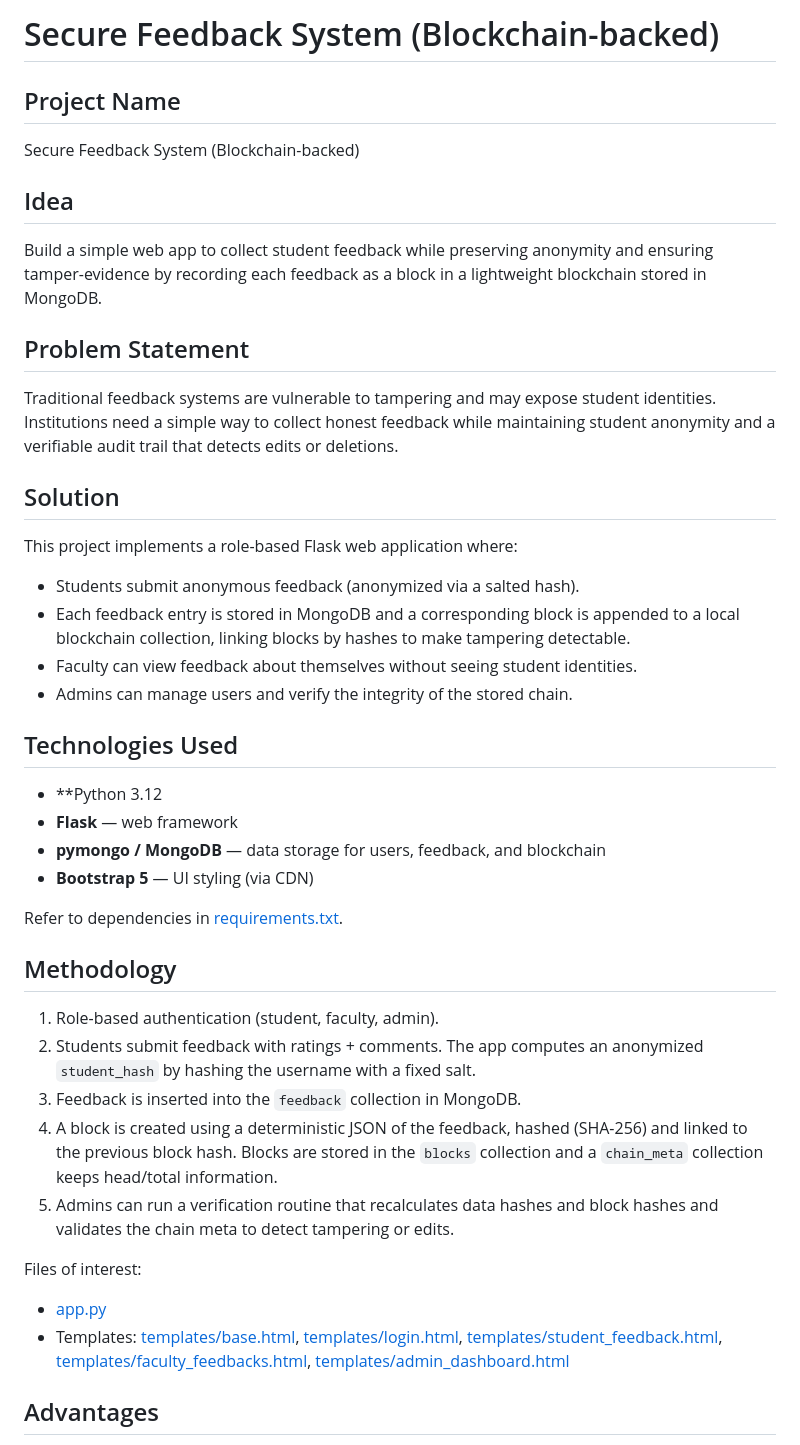
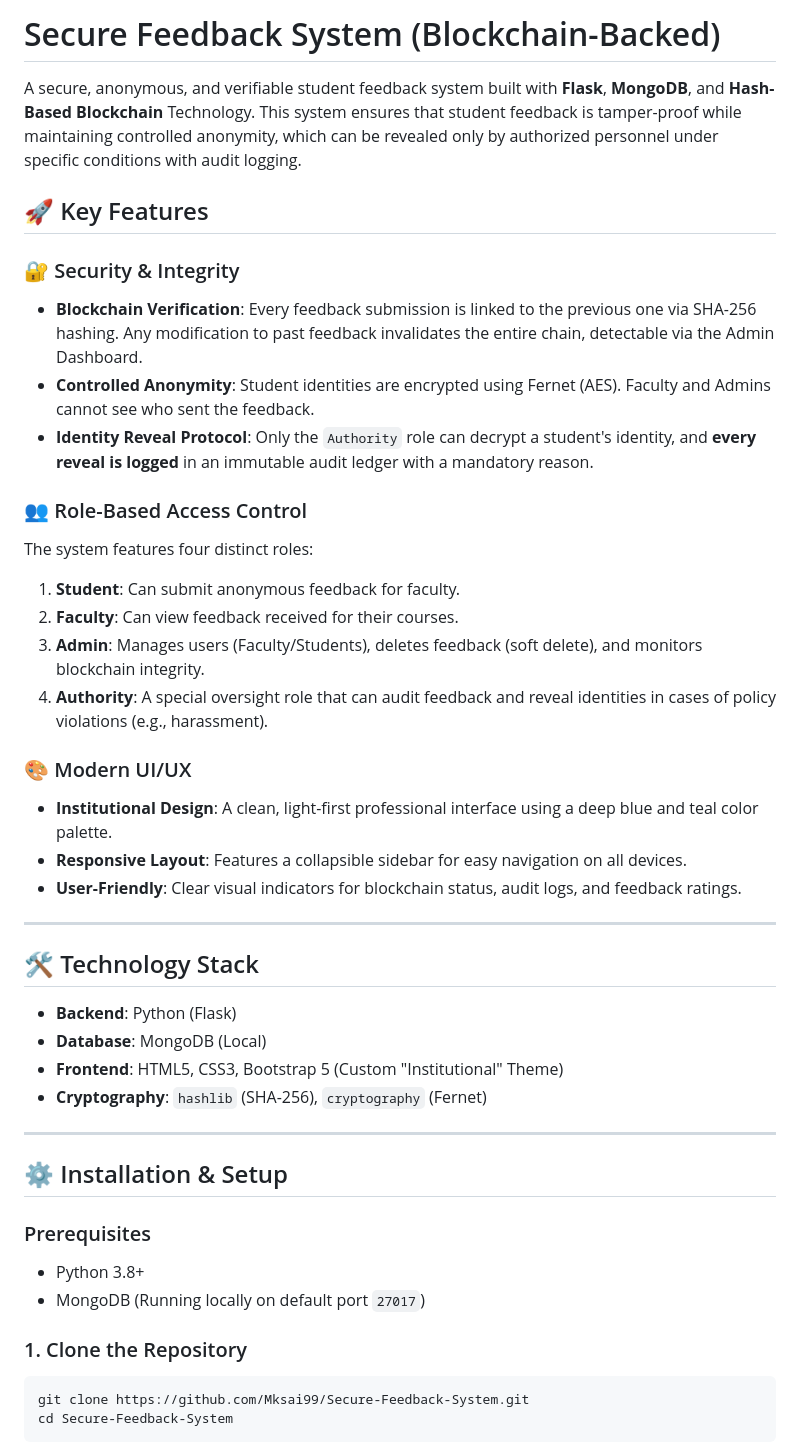
Before and after one commit to Mksai99/Secure-Feedback-Compaint-System, a Markdown page: README.md, the part around one of its changes. Rendered like a GitHub page.

````diff
--- a/README.md
+++ b/README.md
@@ -1,45 +1,45 @@
-# Secure Feedback System (Blockchain-backed)
+# Secure Feedback System (Blockchain-Backed)
 
-## Project Name
+A secure, anonymous, and verifiable student feedback system built with **Flask**, **MongoDB**, and **Hash-Based Blockchain** Technology. This system ensures that student feedback is tamper-proof while maintaining controlled anonymity, which can be revealed only by authorized personnel under specific conditions with audit logging.
 
-Secure Feedback System (Blockchain-backed)
+## 🚀 Key Features
 
-## Idea
+### 🔐 Security & Integrity
+- **Blockchain Verification**: Every feedback submission is linked to the previous one via SHA-256 hashing. Any modification to past feedback invalidates the entire chain, detectable via the Admin Dashboard.
+- **Controlled Anonymity**: Student identities are encrypted using Fernet (AES). Faculty and Admins cannot see who sent the feedback.
+- **Identity Reveal Protocol**: Only the `Authority` role can decrypt a student's identity, and **every reveal is logged** in an immutable audit ledger with a mandatory reason.
 
-Build a simple web app to collect student feedback while preserving anonymity and ensuring tamper-evidence by recording each feedback as a block in a lightweight blockchain stored in MongoDB.
+### 👥 Role-Based Access Control
+The system features four distinct roles:
+1. **Student**: Can submit anonymous feedback for faculty.
+2. **Faculty**: Can view feedback received for their courses.
+3. **Admin**: Manages users (Faculty/Students), deletes feedback (soft delete), and monitors blockchain integrity.
+4. **Authority**: A special oversight role that can audit feedback and reveal identities in cases of policy violations (e.g., harassment).
 
-## Problem Statement
+### 🎨 Modern UI/UX
+- **Institutional Design**: A clean, light-first professional interface using a deep blue and teal color palette.
+- **Responsive Layout**: Features a collapsible sidebar for easy navigation on all devices.
+- **User-Friendly**: Clear visual indicators for blockchain status, audit logs, and feedback ratings.
 
-Traditional feedback systems are vulnerable to tampering and may expose student identities. Institutions need a simple way to collect honest feedback while maintaining student anonymity and a verifiable audit trail that detects edits or deletions.
+---
 
-## Solution
+## 🛠️ Technology Stack
+- **Backend**: Python (Flask)
+- **Database**: MongoDB (Local)
+- **Frontend**: HTML5, CSS3, Bootstrap 5 (Custom "Institutional" Theme)
+- **Cryptography**: `hashlib` (SHA-256), `cryptography` (Fernet)
 
-This project implements a role-based Flask web application where:
-- Students submit anonymous feedback (anonymized via a salted hash).
-- Each feedback entry is stored in MongoDB and a corresponding block is appended to a local blockchain collection, linking blocks by hashes to make tampering detectable.
-- Faculty can view feedback about themselves without seeing student identities.
-- Admins can manage users and verify the integrity of the stored chain.
+---
 
-## Technologies Used
+## ⚙️ Installation & Setup
 
-- **Python 3.12
-- **Flask** — web framework
-- **pymongo / MongoDB** — data storage for users, feedback, and blockchain
-- **Bootstrap 5** — UI styling (via CDN)
+### Prerequisites
+- Python 3.8+
+- MongoDB (Running locally on default port `27017`)
 
-Refer to dependencies in [requirements.txt](requirements.txt).
+### 1. Clone the Repository
+```bash
+git clone https://github.com/Mksai99/Secure-Feedback-System.git
+cd Secure-Feedback-System
+```
 
-## Methodology
-
-1. Role-based authentication (student, faculty, admin).
-2. Students submit feedback with ratings + comments. The app computes an anonymized `student_hash` by hashing the username with a fixed salt.
-3. Feedback is inserted into the `feedback` collection in MongoDB.
-4. A block is created using a deterministic JSON of the feedback, hashed (SHA-256) and linked to the previous block hash. Blocks are stored in the `blocks` collection and a `chain_meta` collection keeps head/total information.
-5. Admins can run a verification routine that recalculates data hashes and block hashes and validates the chain meta to detect tampering or edits.
-
-Files of interest:
-- [app.py](app.py)
-- Templates: [templates/base.html](templates/base.html), [templates/login.html](templates/login.html), [templates/student_feedback.html](templates/student_feedback.html), [templates/faculty_feedbacks.html](templates/faculty_feedbacks.html), [templates/admin_dashboard.html](templates/admin_dashboard.html)
-
-## Advantages
-
````
Also changed, not shown: other parts of README.md (+31 -34 lines).
